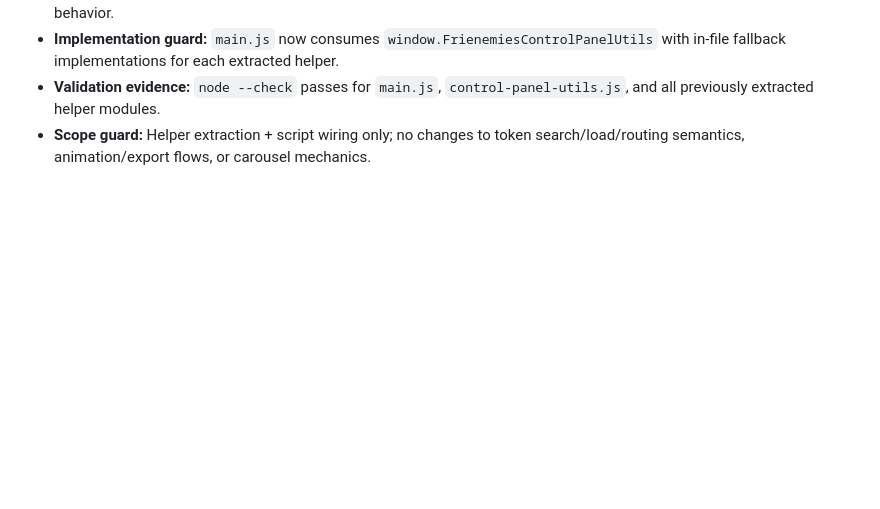
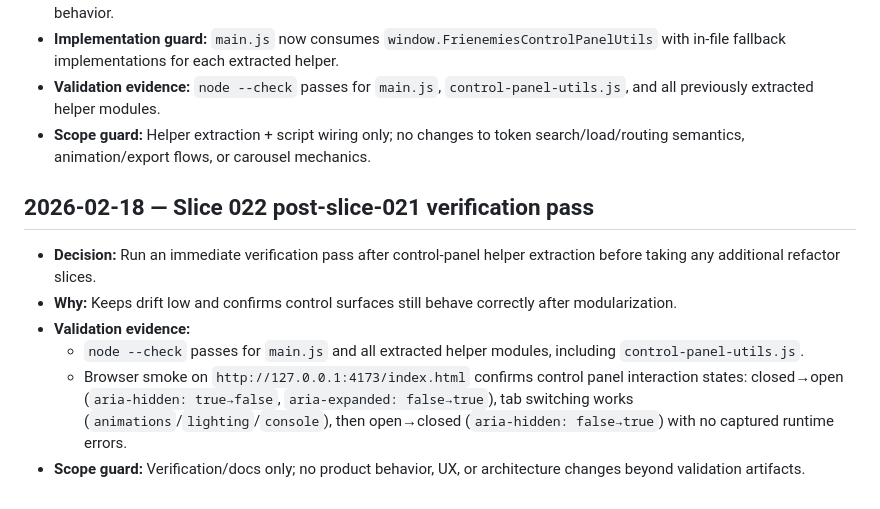
Before and after one commit to PIZZALORD713/garden_reborn, a Markdown page: Decisions.md, the part around the change. Drawn GitHub-style; blank space fills up the shorter version.

Commit message:
docs(ui): record post-control-panel verification pass [spec:slice-022]

```diff
--- a/Decisions.md
+++ b/Decisions.md
@@ -194,3 +194,11 @@
 - **Implementation guard:** `main.js` now consumes `window.FrienemiesControlPanelUtils` with in-file fallback implementations for each extracted helper.
 - **Validation evidence:** `node --check` passes for `main.js`, `control-panel-utils.js`, and all previously extracted helper modules.
 - **Scope guard:** Helper extraction + script wiring only; no changes to token search/load/routing semantics, animation/export flows, or carousel mechanics.
+
+## 2026-02-18 — Slice 022 post-slice-021 verification pass
+- **Decision:** Run an immediate verification pass after control-panel helper extraction before taking any additional refactor slices.
+- **Why:** Keeps drift low and confirms control surfaces still behave correctly after modularization.
+- **Validation evidence:**
+  - `node --check` passes for `main.js` and all extracted helper modules, including `control-panel-utils.js`.
+  - Browser smoke on `http://127.0.0.1:4173/index.html` confirms control panel interaction states: closed→open (`aria-hidden: true→false`, `aria-expanded: false→true`), tab switching works (`animations`/`lighting`/`console`), then open→closed (`aria-hidden: false→true`) with no captured runtime errors.
+- **Scope guard:** Verification/docs only; no product behavior, UX, or architecture changes beyond validation artifacts.
```
Also changed, not shown: TODO.md (+1 -1 lines).
